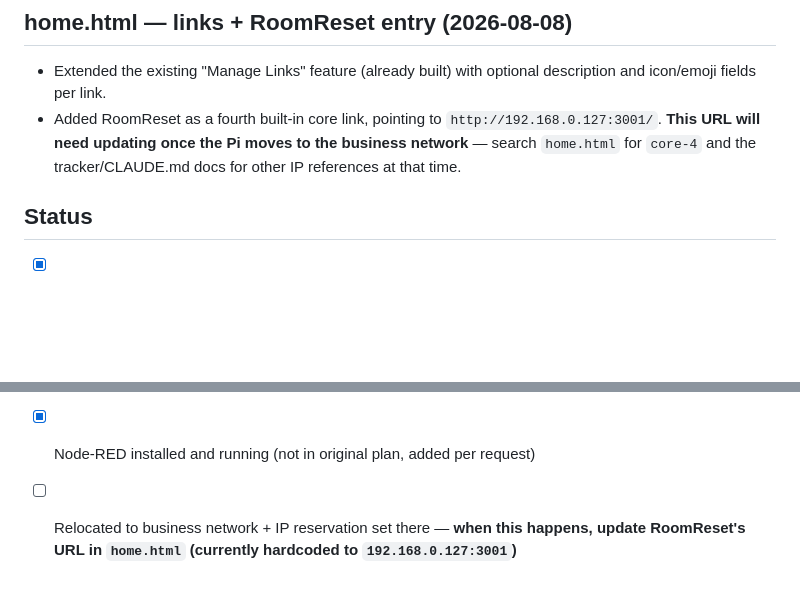
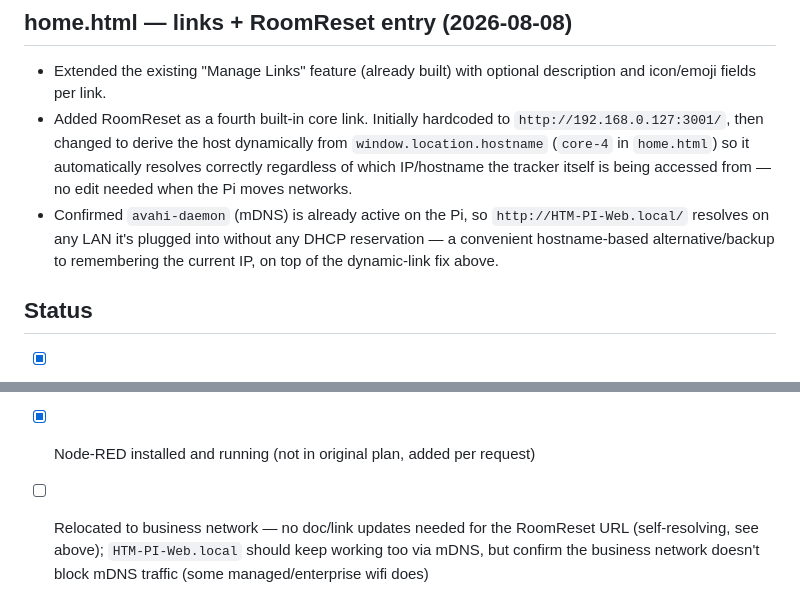
Before and after one commit to hourtomidnight/GameTracker, a Markdown page: docs/PI-REBUILD.md, 2 parts joined by grey strips. Drawn GitHub-style; blank space fills up the shorter version.

Commit message:
docs: record hostname/mDNS fix for the IP-change problem

```diff
--- a/docs/PI-REBUILD.md
+++ b/docs/PI-REBUILD.md
@@ -151,10 +151,16 @@ session depending on shell PATH setup — use `/usr/sbin/nginx -v` or
 
 - Extended the existing "Manage Links" feature (already built) with
   optional description and icon/emoji fields per link.
-- Added RoomReset as a fourth built-in core link, pointing to
-  `http://192.168.0.127:3001/`. **This URL will need updating once the Pi
-  moves to the business network** — search `home.html` for `core-4` and
-  the tracker/CLAUDE.md docs for other IP references at that time.
+- Added RoomReset as a fourth built-in core link. Initially hardcoded to
+  `http://192.168.0.127:3001/`, then changed to derive the host dynamically
+  from `window.location.hostname` (`core-4` in `home.html`) so it
+  automatically resolves correctly regardless of which IP/hostname the
+  tracker itself is being accessed from — no edit needed when the Pi moves
+  networks.
+- Confirmed `avahi-daemon` (mDNS) is already active on the Pi, so
+  `http://HTM-PI-Web.local/` resolves on any LAN it's plugged into without
+  any DHCP reservation — a convenient hostname-based alternative/backup to
+  remembering the current IP, on top of the dynamic-link fix above.
 
 ## Status
 
@@ -164,6 +170,7 @@ session depending on shell PATH setup — use `/usr/sbin/nginx -v` or
       live Sheets/Drive end-to-end test still pending (Task 14)
 - [x] Node-RED installed and running (not in original plan, added per
       request)
-- [ ] Relocated to business network + IP reservation set there — **when
-      this happens, update RoomReset's URL in `home.html` (currently
-      hardcoded to `192.168.0.127:3001`)**
+- [ ] Relocated to business network — no doc/link updates needed for the
+      RoomReset URL (self-resolving, see above); `HTM-PI-Web.local` should
+      keep working too via mDNS, but confirm the business network doesn't
+      block mDNS traffic (some managed/enterprise wifi does)
```
